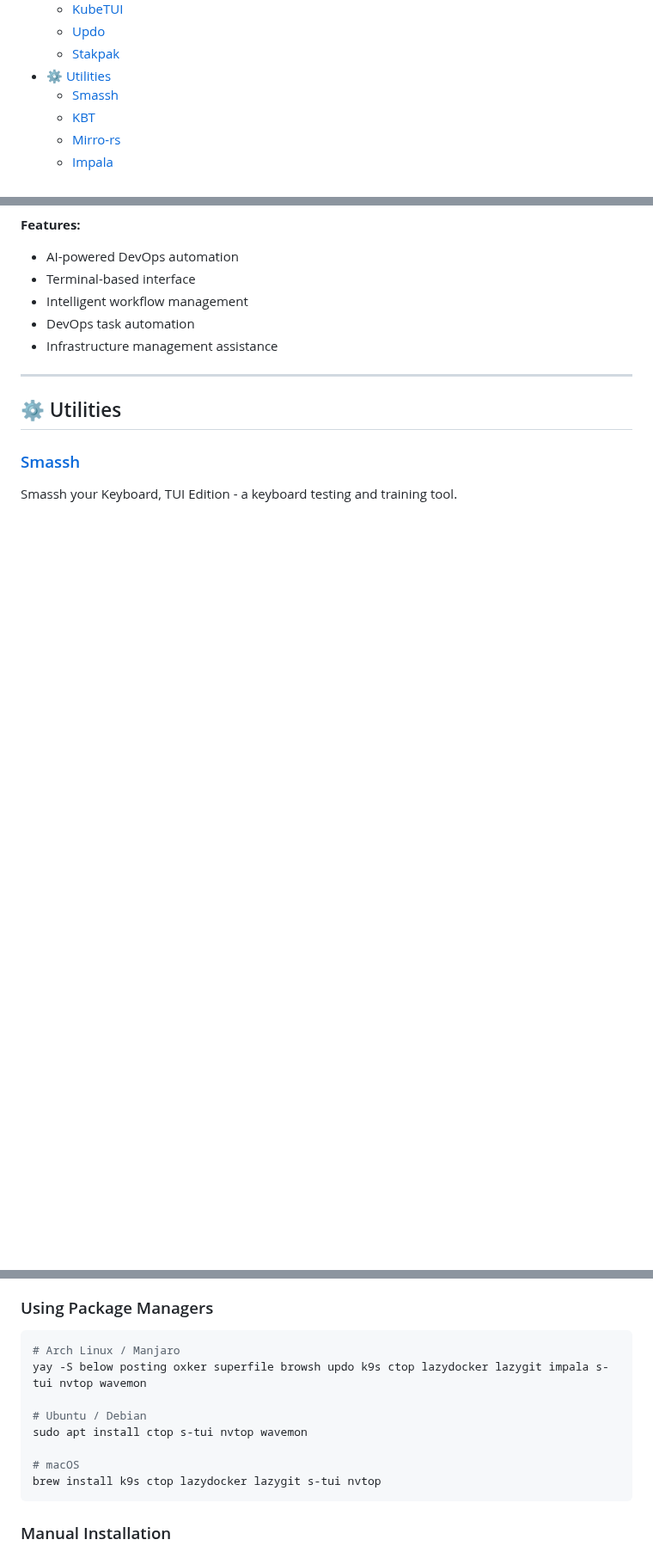
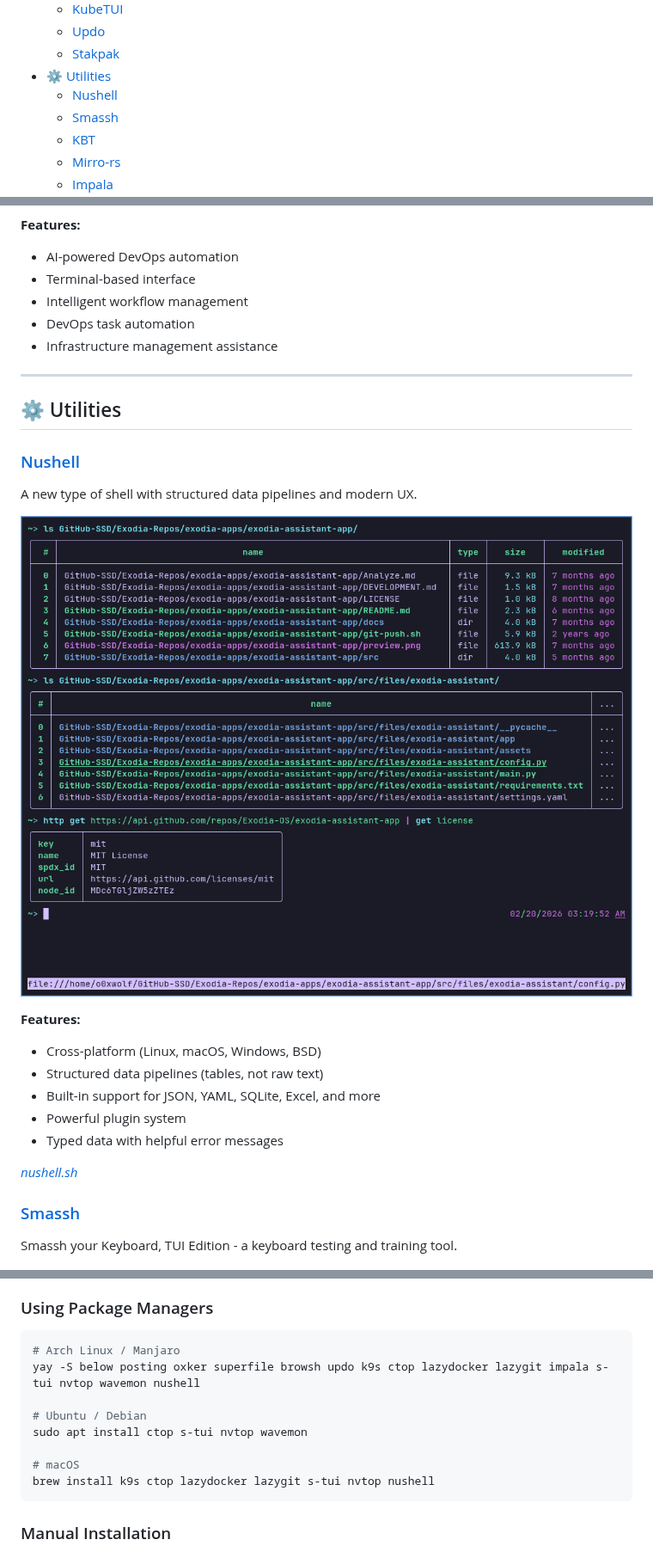
Before and after one commit to mmsaeed509/My-Awesome-TUIs, a Markdown page: README.md, 3 parts joined by grey strips. Shown at 86% size. Rendered like a GitHub page; pictures changed too: imgs/Nushell.png (added); blank space fills up the shorter version.

````diff
--- a/README.md
+++ b/README.md
@@ -50,6 +50,7 @@
   - [Updo](#updo)
   - [Stakpak](#stakpak)
 - [⚙️ Utilities](#️-utilities)
+  - [Nushell](#nushell)
   - [Smassh](#smassh)
   - [KBT](#kbt)
   - [Mirro-rs](#mirro-rs)
@@ -386,6 +387,20 @@ AI DevOps Agent in your Terminal.
 
 ## ⚙️ Utilities
 
+### [Nushell](https://github.com/nushell/nushell)
+A new type of shell with structured data pipelines and modern UX.
+
+![Nushell Demo](imgs/Nushell.png)
+
+**Features:**
+- Cross-platform (Linux, macOS, Windows, BSD)
+- Structured data pipelines (tables, not raw text)
+- Built-in support for JSON, YAML, SQLite, Excel, and more
+- Powerful plugin system
+- Typed data with helpful error messages
+
+*[nushell.sh](https://www.nushell.sh/)*
+
 ### [Smassh](https://github.com/kraanzu/smassh)
 Smassh your Keyboard, TUI Edition - a keyboard testing and training tool.
 
@@ -465,13 +480,13 @@ Most of these applications can be installed using your system's package manager
 
 ```bash
 # Arch Linux / Manjaro
-yay -S below posting oxker superfile browsh updo k9s ctop lazydocker lazygit impala s-tui nvtop wavemon
+yay -S below posting oxker superfile browsh updo k9s ctop lazydocker lazygit impala s-tui nvtop wavemon nushell
 
 # Ubuntu / Debian
 sudo apt install ctop s-tui nvtop wavemon
 
 # macOS
-brew install k9s ctop lazydocker lazygit s-tui nvtop
+brew install k9s ctop lazydocker lazygit s-tui nvtop nushell
 ```
 
 ### Manual Installation
````
